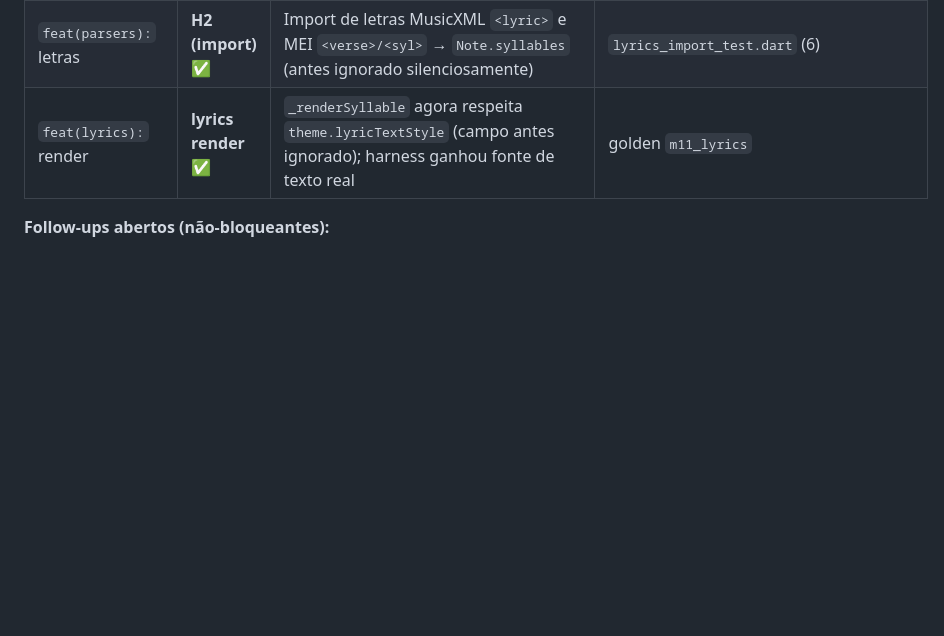
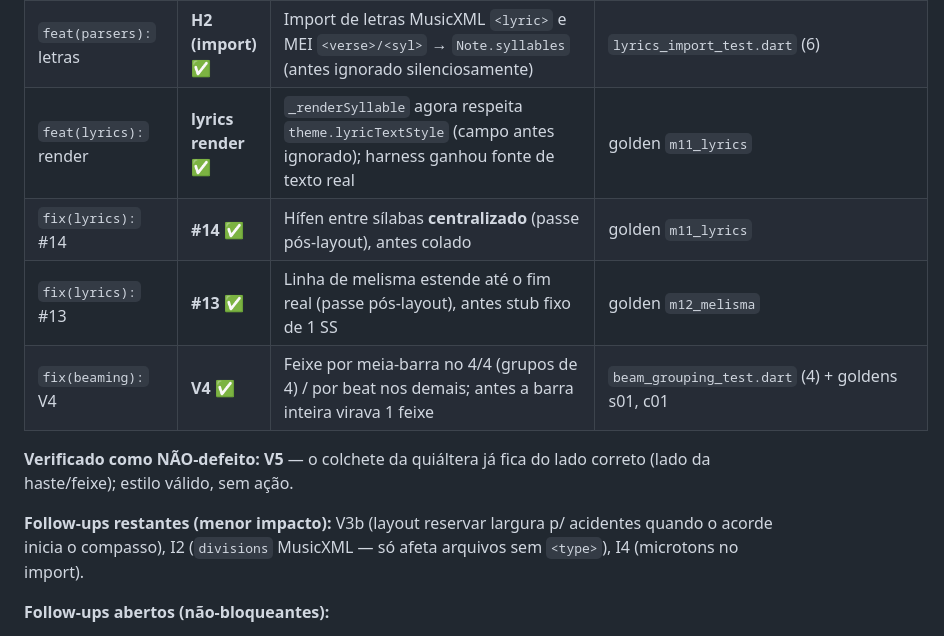
Before and after one commit to alessonqueirozdev-hub/flutter_notemus, a Markdown page: PROGRESS.md, the part around the change. Drawn GitHub-style; blank space fills up the shorter version.

Commit message:
docs(progress): record #13/#14/V4 done, V5 verified non-defect
Co-Authored-By: Claude Opus 4.8 <noreply@anthropic.com>

```diff
--- a/PROGRESS.md
+++ b/PROGRESS.md
@@ -204,6 +204,13 @@ Clave, armadura (sustenidos/bemóis), fórmula (C/comum), cabeças, hastes, feix
 | `fix(rendering):` R4 | **R4 ✅** | Referência da fonte unificada para `package:'flutter_notemus'` em todos os renderers — fonte resolve sem registro manual | 15 goldens byte-idênticos sob registro só-do-pacote |
 | `feat(parsers):` letras | **H2 (import) ✅** | Import de letras MusicXML `<lyric>` e MEI `<verse>/<syl>` → `Note.syllables` (antes ignorado silenciosamente) | `lyrics_import_test.dart` (6) |
 | `feat(lyrics):` render | **lyrics render ✅** | `_renderSyllable` agora respeita `theme.lyricTextStyle` (campo antes ignorado); harness ganhou fonte de texto real | golden `m11_lyrics` |
+| `fix(lyrics):` #14 | **#14 ✅** | Hífen entre sílabas **centralizado** (passe pós-layout), antes colado | golden `m11_lyrics` |
+| `fix(lyrics):` #13 | **#13 ✅** | Linha de melisma estende até o fim real (passe pós-layout), antes stub fixo de 1 SS | golden `m12_melisma` |
+| `fix(beaming):` V4 | **V4 ✅** | Feixe por meia-barra no 4/4 (grupos de 4) / por beat nos demais; antes a barra inteira virava 1 feixe | `beam_grouping_test.dart` (4) + goldens s01, c01 |
+
+**Verificado como NÃO-defeito:** **V5** — o colchete da quiáltera já fica do lado correto (lado da haste/feixe); estilo válido, sem ação.
+
+**Follow-ups restantes (menor impacto):** V3b (layout reservar largura p/ acidentes quando o acorde inicia o compasso), I2 (`divisions` MusicXML — só afeta arquivos sem `<type>`), I4 (microtons no import).
 
 **Follow-ups abertos (não-bloqueantes):**
 - **V3b (layout):** quando o acorde é o 1º elemento, os acidentes ficam espremidos junto à clave — o layout não reserva largura p/ as colunas de acidentes. (espaçamento, risco médio)
```
